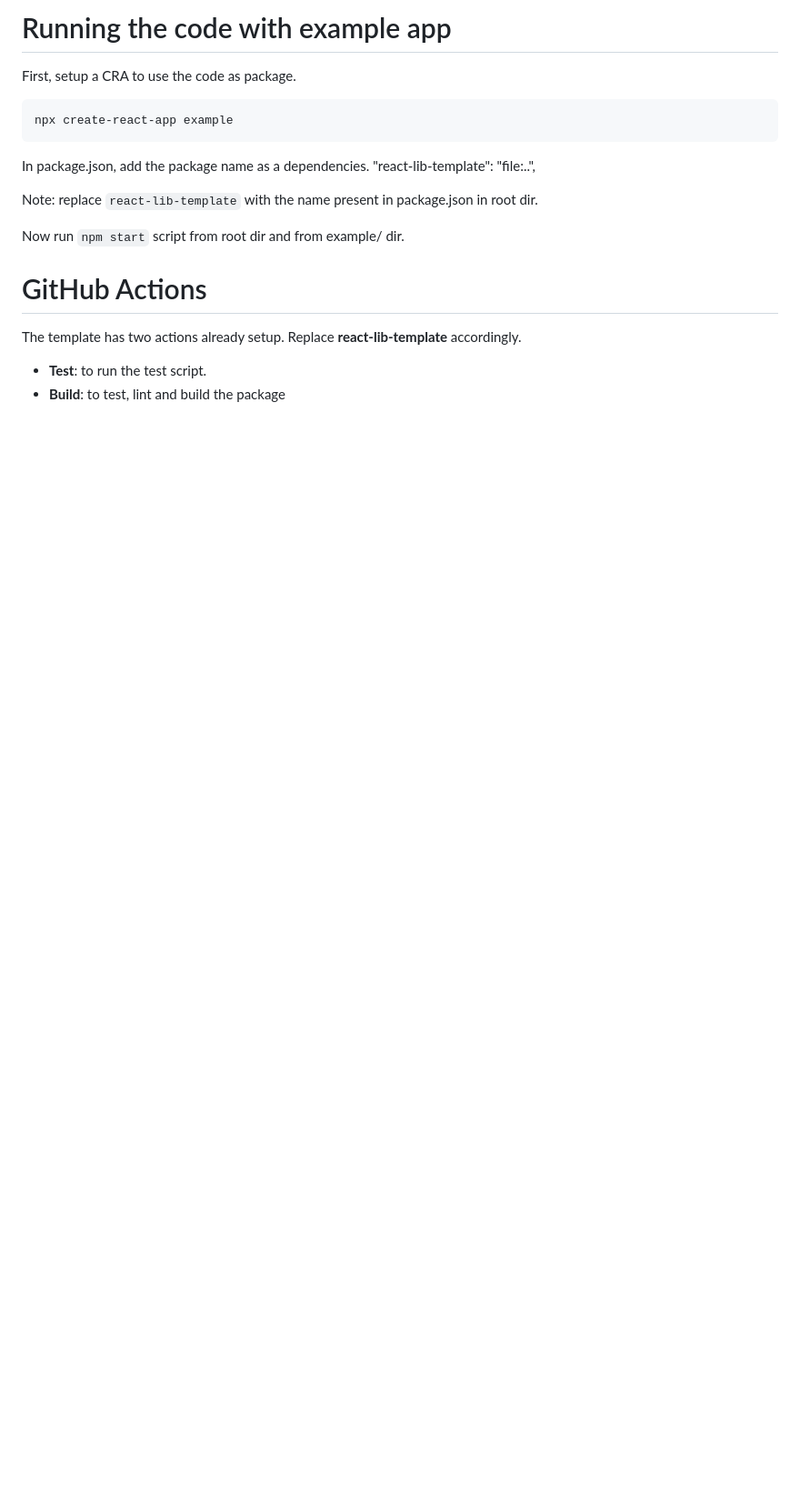
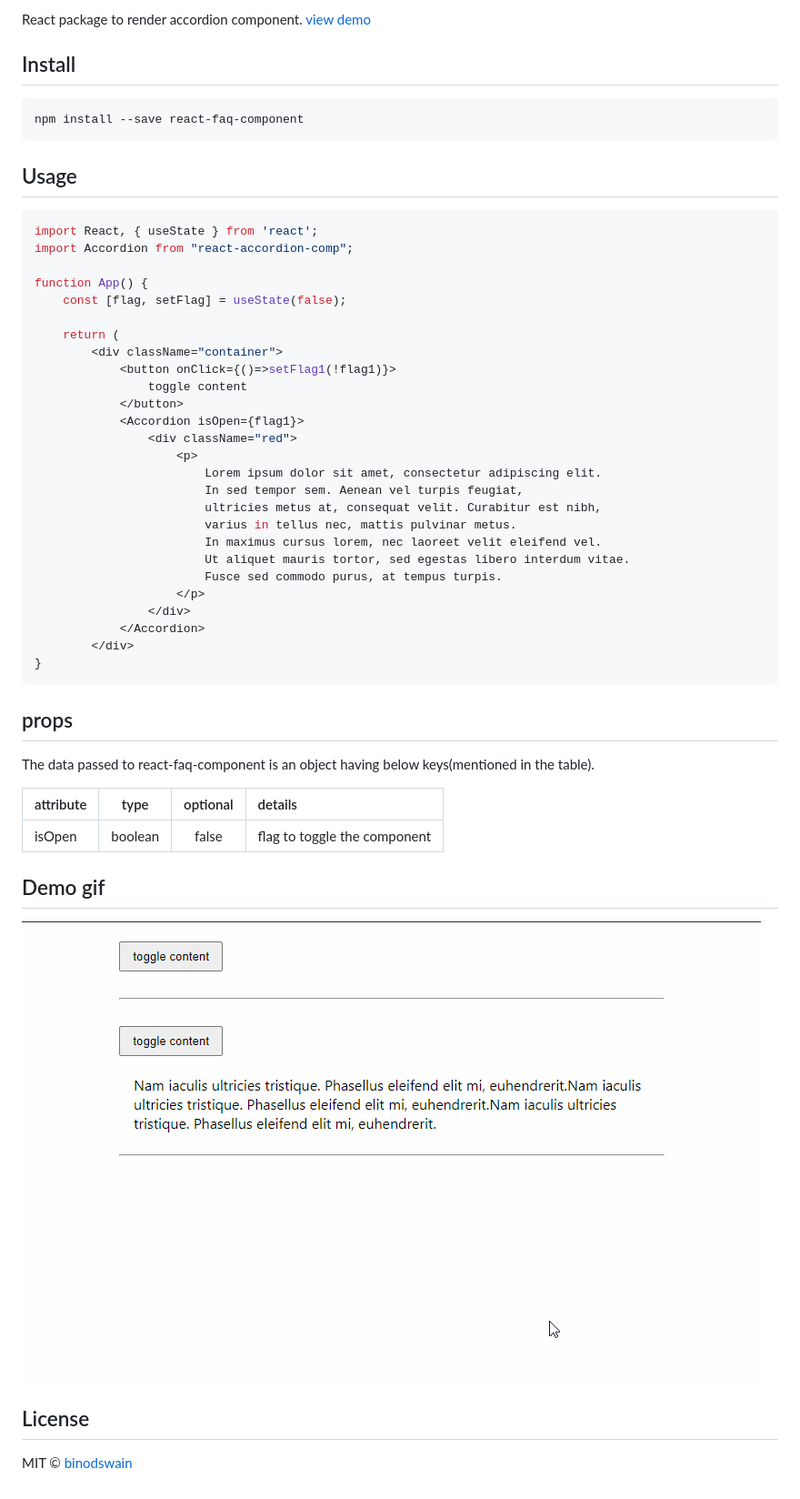
Before and after one commit to binodswain/react-accordion-comp, a Markdown page: README.md, the part around the change printed below. Shown: that part at 91% size. Drawn GitHub-style; pictures changed too: example/accordion.gif (added); blank space fills up the shorter version.

Commit message:
updated README
- added gif

````diff
--- a/README.md
+++ b/README.md
@@ -9,17 +8,56 @@ A sample opinionated template to build npm packages. Uses below technologies to
 
-# Running the code with example app
-First, setup a CRA to use the code as package.
+React package to render accordion component.
+[view demo](https://binodswain.github.io/react-accordion-comp/)
+
+## Install
+
 ```bash
-npx create-react-app example
+npm install --save react-faq-component
 ```
-In package.json, add the package name as a dependencies.
-"react-lib-template": "file:..",
 
-Note: replace `react-lib-template` with the name present in package.json in root dir.
+## Usage
 
-Now run `npm start` script from root dir and from example/ dir.
+```jsx
+import React, { useState } from 'react';
+import Accordion from "react-accordion-comp";
 
-# GitHub Actions
-The template has two actions already setup. Replace **react-lib-template** accordingly.
-- **Test**: to run the test script.
-- **Build**: to test, lint and build the package
+function App() {
+    const [flag, setFlag] = useState(false);
+
+    return (
+        <div className="container">
+            <button onClick={()=>setFlag1(!flag1)}>
+                toggle content
+            </button>
+            <Accordion isOpen={flag1}>
+                <div className="red">
+                    <p>
+                        Lorem ipsum dolor sit amet, consectetur adipiscing elit.
+                        In sed tempor sem. Aenean vel turpis feugiat,
+                        ultricies metus at, consequat velit. Curabitur est nibh,
+                        varius in tellus nec, mattis pulvinar metus.
+                        In maximus cursus lorem, nec laoreet velit eleifend vel.
+                        Ut aliquet mauris tortor, sed egestas libero interdum vitae.
+                        Fusce sed commodo purus, at tempus turpis.
+                    </p>
+                </div>
+            </Accordion>
+        </div>
+}
+```
+
+## props
+
+The data passed to react-faq-component is an object having below keys(mentioned in the table).
+
+| attribute |  type   | optional | details                      |
+| --------- | :-----: | :------: | :--------------------------- |
+| isOpen    | boolean |  false   | flag to toggle the component |
+
+## Demo gif
+
+![Screenshot 1](/example/accordion.gif?raw=true "closed state")
+
+## License
+
+MIT © [binodswain](https://github.com/binodswain)
````
Also changed, not shown: other parts of README.md (+6 -7 lines).
